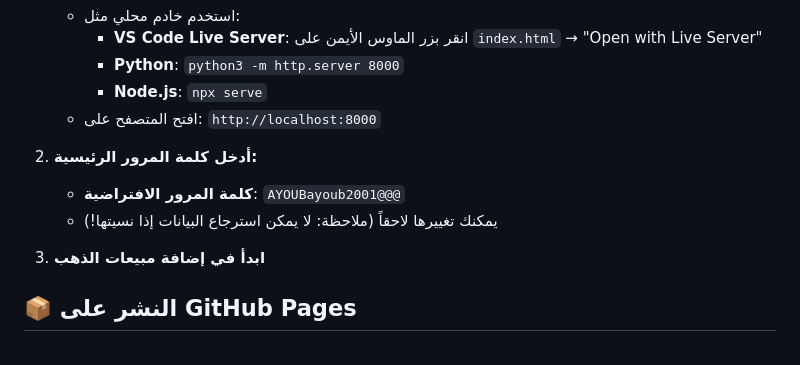
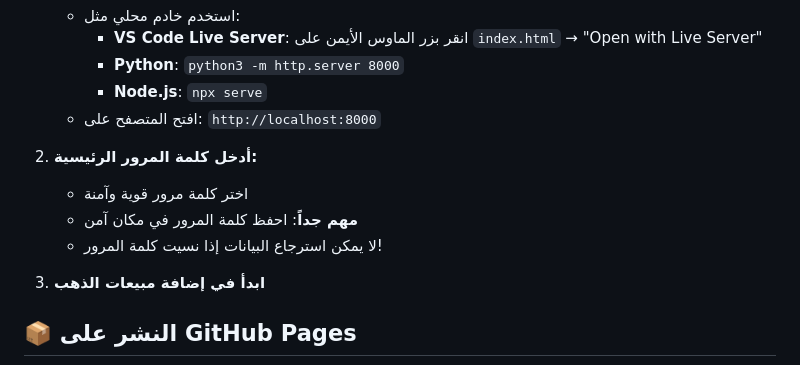
Before and after one commit to Ayoubbenderdouch/System_Gold, a Markdown page: README.md, the part around the change. GitHub-like rendering.

```diff
--- a/README.md
+++ b/README.md
@@ -48,8 +48,9 @@
    - افتح المتصفح على: `http://localhost:8000`
 
 2. **أدخل كلمة المرور الرئيسية:**
-   - **كلمة المرور الافتراضية**: `AYOUBayoub2001@@@`
-   - يمكنك تغييرها لاحقاً (ملاحظة: لا يمكن استرجاع البيانات إذا نسيتها!)
+   - اختر كلمة مرور قوية وآمنة
+   - **مهم جداً**: احفظ كلمة المرور في مكان آمن
+   - لا يمكن استرجاع البيانات إذا نسيت كلمة المرور!
 
 3. **ابدأ في إضافة مبيعات الذهب**
 
```
Also changed, not shown: DEPLOYMENT.md (added, +152 -0 lines), PASSWORT-SICHERHEIT.md (added, +192 -0 lines).
